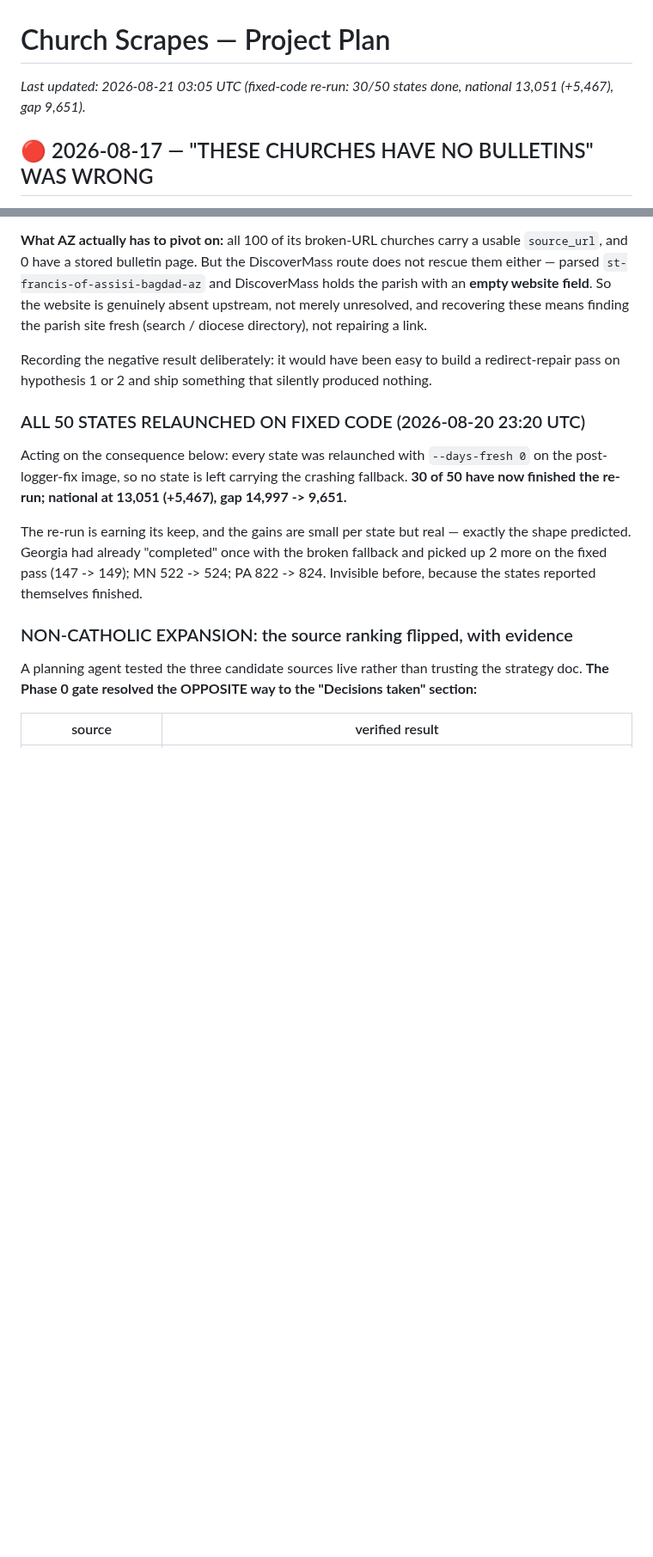
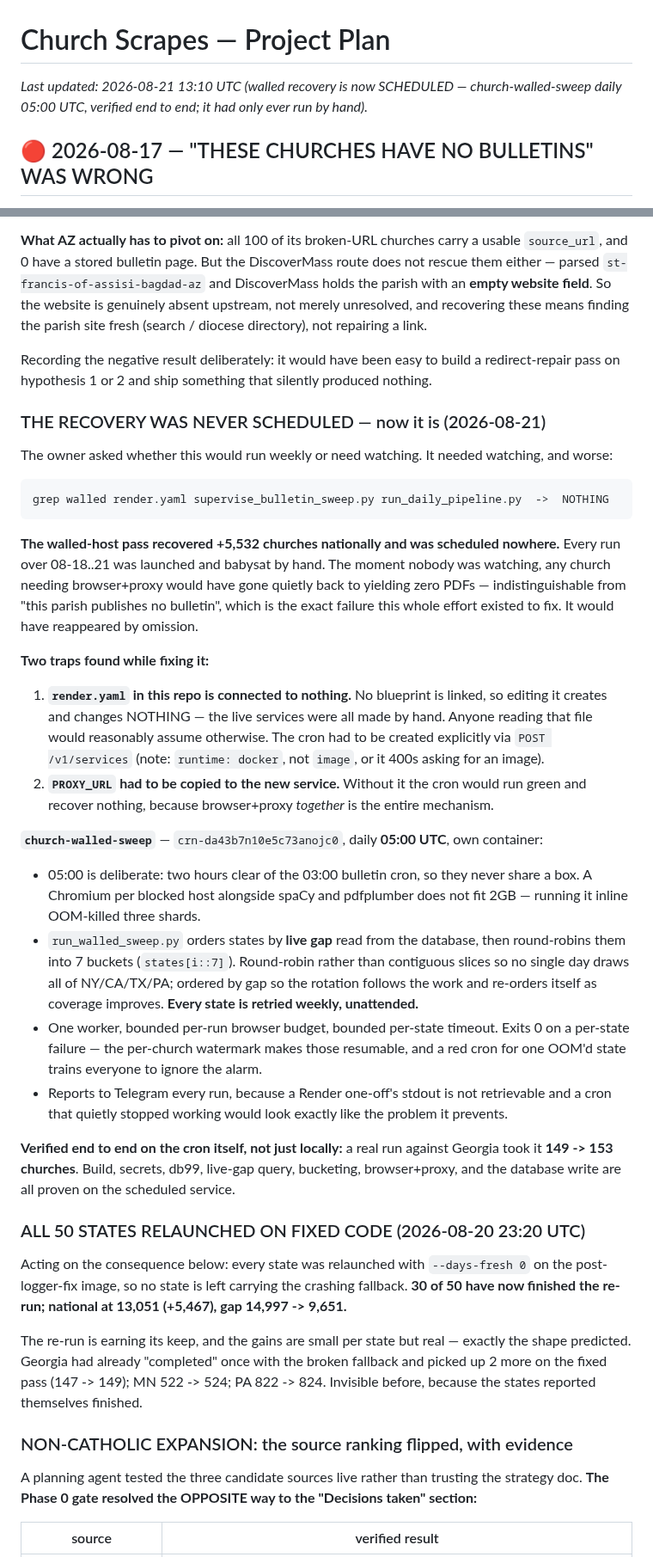
Before and after one commit to benashkar/catholic-mass-times-scraper, a Markdown page: PROJECT_PLAN.md, 2 parts joined by grey strips. Shown at 86% size. Rendered like a GitHub page; blank space fills up the shorter version.

Commit message:
Plan: the recovery was never scheduled — now it is, and verified
The walled pass recovered +5,532 churches and appeared in no cron, no
pipeline, no supervisor. It ran only because someone was at the keyboard.

Two traps recorded: render.yaml here is linked to no blueprint, so
editing it changes nothing and the cron had to be created via the API
(runtime: docker, not image); and PROXY_URL had to be copied across or
the job would run green and recover nothing.

church-walled-sweep now runs daily at 05:00 UTC in its own container,
ordering states by live gap and round-robining them across 7 days so
every state is retried weekly unattended. Verified end to end on the cron
itself: a real run took Georgia 149 -> 153.

Co-Authored-By: Claude Opus 5 (1M context) <noreply@anthropic.com>
Claude-Session: https://claude.ai/code/session_01EqDZUBRNkeDxmVBhK1CAoT

````diff
--- a/PROJECT_PLAN.md
+++ b/PROJECT_PLAN.md
@@ -1,6 +1,6 @@
 # Church Scrapes — Project Plan
 
-_Last updated: 2026-08-21 03:05 UTC (fixed-code re-run: 30/50 states done, national 13,051 (+5,467), gap 9,651)._
+_Last updated: 2026-08-21 13:10 UTC (walled recovery is now SCHEDULED — church-walled-sweep daily 05:00 UTC, verified end to end; it had only ever run by hand)._
 
 ## 🔴 2026-08-17 — "THESE CHURCHES HAVE NO BULLETINS" WAS WRONG
 
@@ -212,6 +212,48 @@ a link.
 
 Recording the negative result deliberately: it would have been easy to build a redirect-repair
 pass on hypothesis 1 or 2 and ship something that silently produced nothing.
+
+### THE RECOVERY WAS NEVER SCHEDULED — now it is (2026-08-21)
+
+The owner asked whether this would run weekly or need watching. It needed watching, and worse:
+
+```
+grep walled render.yaml supervise_bulletin_sweep.py run_daily_pipeline.py  ->  NOTHING
+```
+
+**The walled-host pass recovered +5,532 churches nationally and was scheduled nowhere.** Every
+run over 08-18..21 was launched and babysat by hand. The moment nobody was watching, any church
+needing browser+proxy would have gone quietly back to yielding zero PDFs — indistinguishable from
+"this parish publishes no bulletin", which is the exact failure this whole effort existed to fix.
+It would have reappeared by omission.
+
+**Two traps found while fixing it:**
+
+1. **`render.yaml` in this repo is connected to nothing.** No blueprint is linked, so editing it
+   creates and changes NOTHING — the live services were all made by hand. Anyone reading that file
+   would reasonably assume otherwise. The cron had to be created explicitly via
+   `POST /v1/services` (note: `runtime: docker`, not `image`, or it 400s asking for an image).
+2. **`PROXY_URL` had to be copied to the new service.** Without it the cron would run green and
+   recover nothing, because browser+proxy *together* is the entire mechanism.
+
+**`church-walled-sweep`** — `crn-da43b7n10e5c73anojc0`, daily **05:00 UTC**, own container:
+
+- 05:00 is deliberate: two hours clear of the 03:00 bulletin cron, so they never share a box. A
+  Chromium per blocked host alongside spaCy and pdfplumber does not fit 2GB — running it inline
+  OOM-killed three shards.
+- `run_walled_sweep.py` orders states by **live gap** read from the database, then round-robins
+  them into 7 buckets (`states[i::7]`). Round-robin rather than contiguous slices so no single day
+  draws all of NY/CA/TX/PA; ordered by gap so the rotation follows the work and re-orders itself as
+  coverage improves. **Every state is retried weekly, unattended.**
+- One worker, bounded per-run browser budget, bounded per-state timeout. Exits 0 on a per-state
+  failure — the per-church watermark makes those resumable, and a red cron for one OOM'd state
+  trains everyone to ignore the alarm.
+- Reports to Telegram every run, because a Render one-off's stdout is not retrievable and a cron
+  that quietly stopped working would look exactly like the problem it prevents.
+
+**Verified end to end on the cron itself, not just locally:** a real run against Georgia took it
+**149 -> 153 churches**. Build, secrets, db99, live-gap query, bucketing, browser+proxy, and the
+database write are all proven on the scheduled service.
 
 ### ALL 50 STATES RELAUNCHED ON FIXED CODE (2026-08-20 23:20 UTC)
 
````
